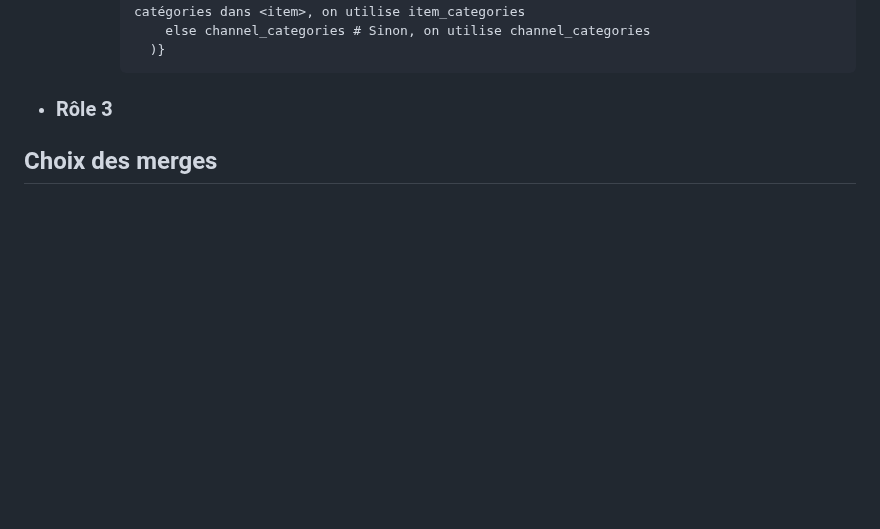
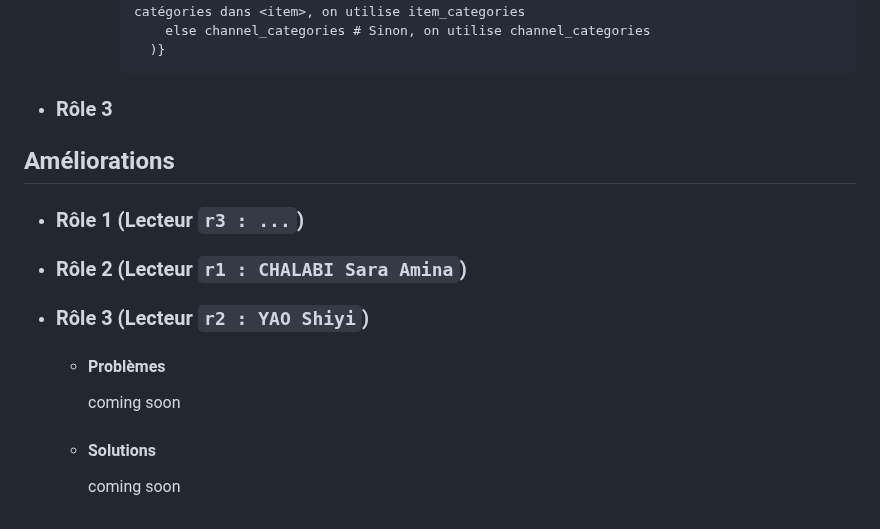
Before and after one commit to Shiyi-YAO/git-along, a Markdown page: S3_journal.md, the part around the change. Rendered like a GitHub page; blank space fills up the shorter version.

```diff
--- a/S3_journal.md
+++ b/S3_journal.md
@@ -123,4 +123,16 @@ categories : ['Culture', 'Musique', 'États-Unis']
 
 - ### Rôle 3
 
-## Choix des merges
+## Améliorations
+
+- ### Rôle 1 (Lecteur `r3 : ...`)
+
+
+- ### Rôle 2 (Lecteur `r1 : CHALABI Sara Amina`)
+
+
+- ### Rôle 3 (Lecteur `r2 : YAO Shiyi`)
+   - #### Problèmes
+     coming soon
+   - #### Solutions
+     coming soon
```
